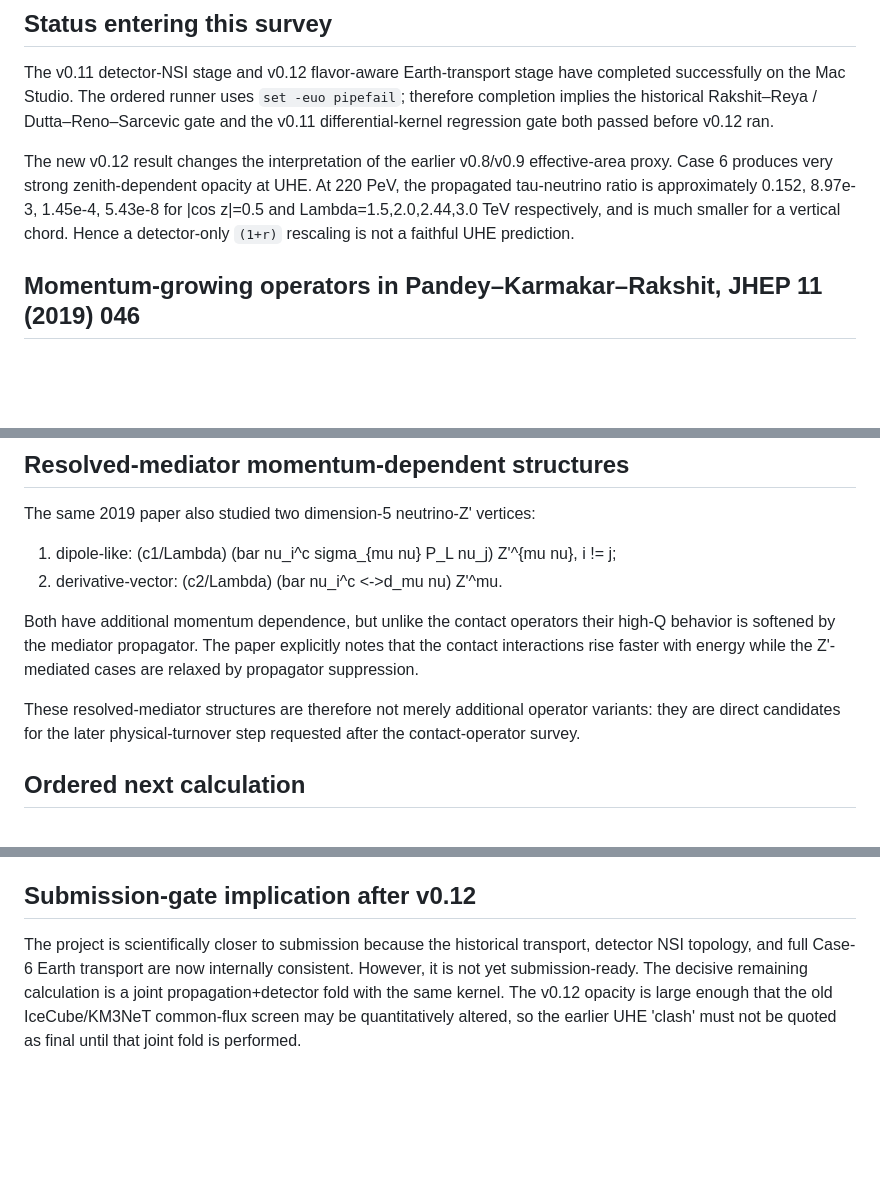
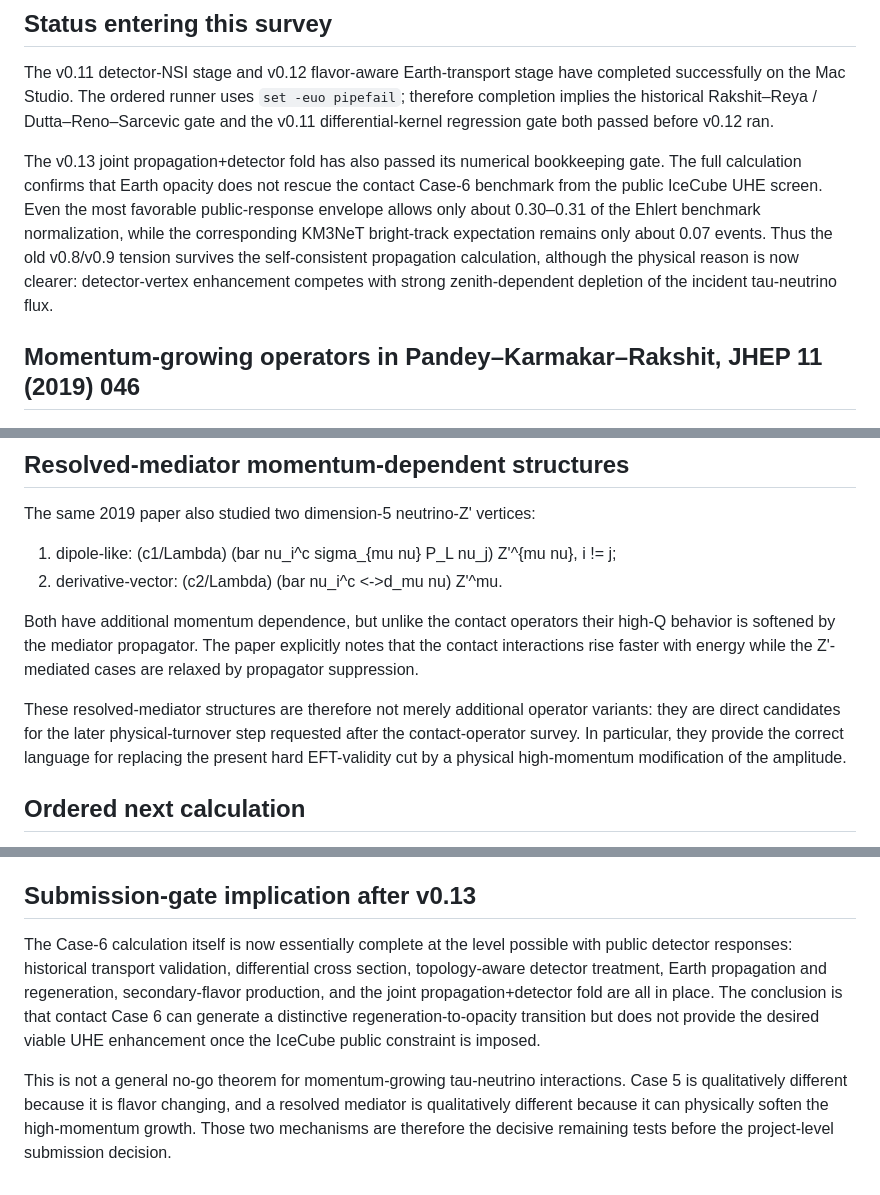
Before and after one commit to SubhenduRakshit/nutau-prop, a Markdown page: OPERATOR_SURVEY_v0.13.md, 3 parts joined by grey strips. GitHub-like rendering; blank space fills up the shorter version.

```diff
--- a/OPERATOR_SURVEY_v0.13.md
+++ b/OPERATOR_SURVEY_v0.13.md
@@ -6,7 +6,7 @@ Date: 2026-10-27
 
 The v0.11 detector-NSI stage and v0.12 flavor-aware Earth-transport stage have completed successfully on the Mac Studio. The ordered runner uses `set -euo pipefail`; therefore completion implies the historical Rakshit–Reya / Dutta–Reno–Sarcevic gate and the v0.11 differential-kernel regression gate both passed before v0.12 ran.
 
-The new v0.12 result changes the interpretation of the earlier v0.8/v0.9 effective-area proxy. Case 6 produces very strong zenith-dependent opacity at UHE. At 220 PeV, the propagated tau-neutrino ratio is approximately 0.152, 8.97e-3, 1.45e-4, 5.43e-8 for |cos z|=0.5 and Lambda=1.5,2.0,2.44,3.0 TeV respectively, and is much smaller for a vertical chord. Hence a detector-only `(1+r)` rescaling is not a faithful UHE prediction.
+The v0.13 joint propagation+detector fold has also passed its numerical bookkeeping gate. The full calculation confirms that Earth opacity does not rescue the contact Case-6 benchmark from the public IceCube UHE screen. Even the most favorable public-response envelope allows only about 0.30–0.31 of the Ehlert benchmark normalization, while the corresponding KM3NeT bright-track expectation remains only about 0.07 events. Thus the old v0.8/v0.9 tension survives the self-consistent propagation calculation, although the physical reason is now clearer: detector-vertex enhancement competes with strong zenith-dependent depletion of the incident tau-neutrino flux.
 
 ## Momentum-growing operators in Pandey–Karmakar–Rakshit, JHEP 11 (2019) 046
 
@@ -50,7 +87,7 @@ The same 2019 paper also studied two dimension-5 neutrino-Z' vertices:
 
 Both have additional momentum dependence, but unlike the contact operators their high-Q behavior is softened by the mediator propagator. The paper explicitly notes that the contact interactions rise faster with energy while the Z'-mediated cases are relaxed by propagator suppression.
 
-These resolved-mediator structures are therefore not merely additional operator variants: they are direct candidates for the later physical-turnover step requested after the contact-operator survey.
+These resolved-mediator structures are therefore not merely additional operator variants: they are direct candidates for the later physical-turnover step requested after the contact-operator survey. In particular, they provide the correct language for replacing the present hard EFT-validity cut by a physical high-momentum modification of the amplitude.
 
 ## Ordered next calculation
 
@@ -60,6 +97,8 @@ These resolved-mediator structures are therefore not merely additional operator
 4. Compare Cases 5,6,7 at fixed currently allowed coefficient using: total r(E), <y>(E), zenith-dependent propagated spectra by flavor, secondary muon-neutrino spectrum, and channel-resolved detector yields.
 5. Then move to the requested physical-turnover stage using an explicit resolved mediator rather than an ad hoc hard cutoff.
 
-## Submission-gate implication after v0.12
+## Submission-gate implication after v0.13
 
-The project is scientifically closer to submission because the historical transport, detector NSI topology, and full Case-6 Earth transport are now internally consistent. However, it is not yet submission-ready. The decisive remaining calculation is a joint propagation+detector fold with the same kernel. The v0.12 opacity is large enough that the old IceCube/KM3NeT common-flux screen may be quantitatively altered, so the earlier UHE 'clash' must not be quoted as final until that joint fold is performed.
+The Case-6 calculation itself is now essentially complete at the level possible with public detector responses: historical transport validation, differential cross section, topology-aware detector treatment, Earth propagation and regeneration, secondary-flavor production, and the joint propagation+detector fold are all in place. The conclusion is that contact Case 6 can generate a distinctive regeneration-to-opacity transition but does not provide the desired viable UHE enhancement once the IceCube public constraint is imposed.
+
+This is not a general no-go theorem for momentum-growing tau-neutrino interactions. Case 5 is qualitatively different because it is flavor changing, and a resolved mediator is qualitatively different because it can physically soften the high-momentum growth. Those two mechanisms are therefore the decisive remaining tests before the project-level submission decision.
```
Also changed, not shown: other parts of OPERATOR_SURVEY_v0.13.md (+39 -2 lines).
